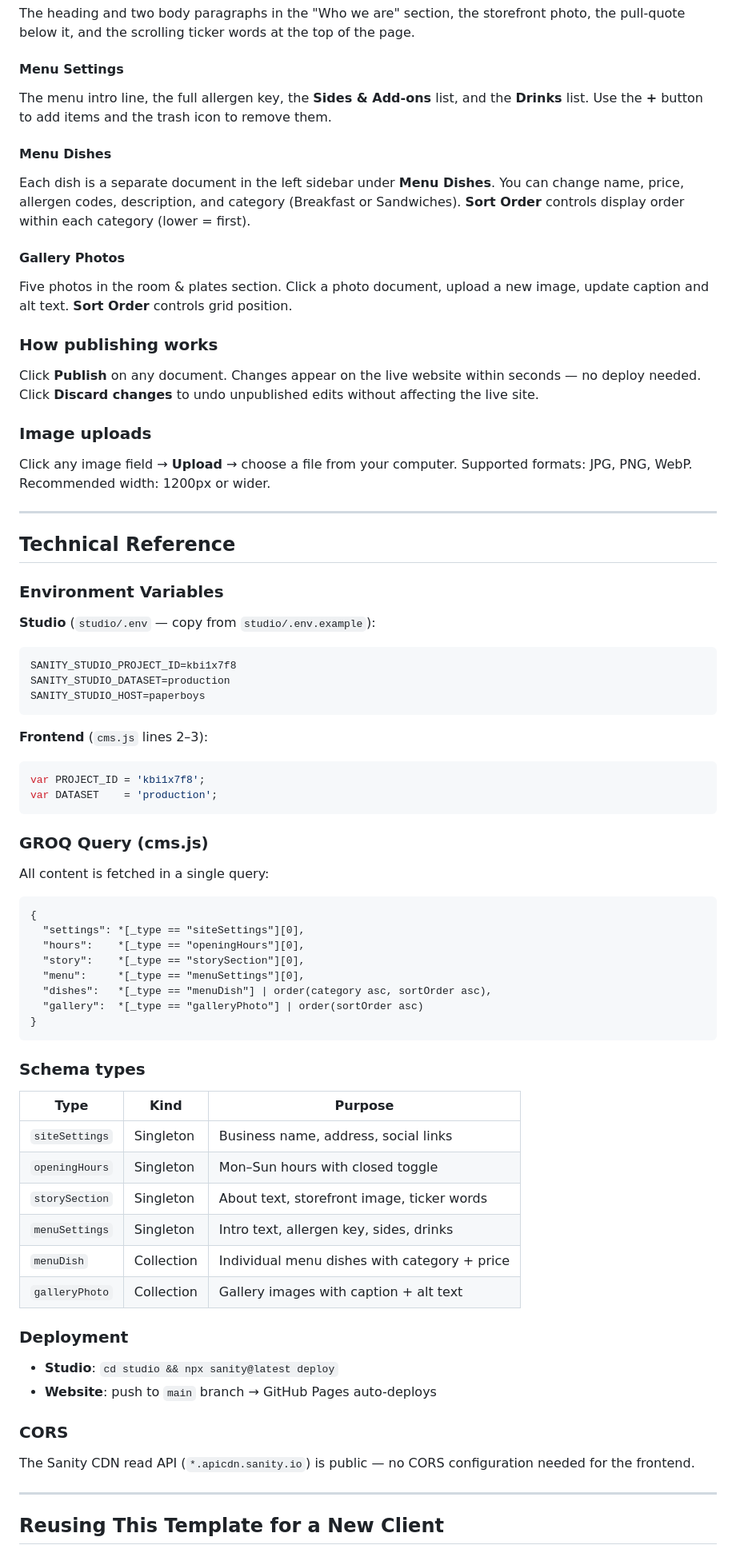
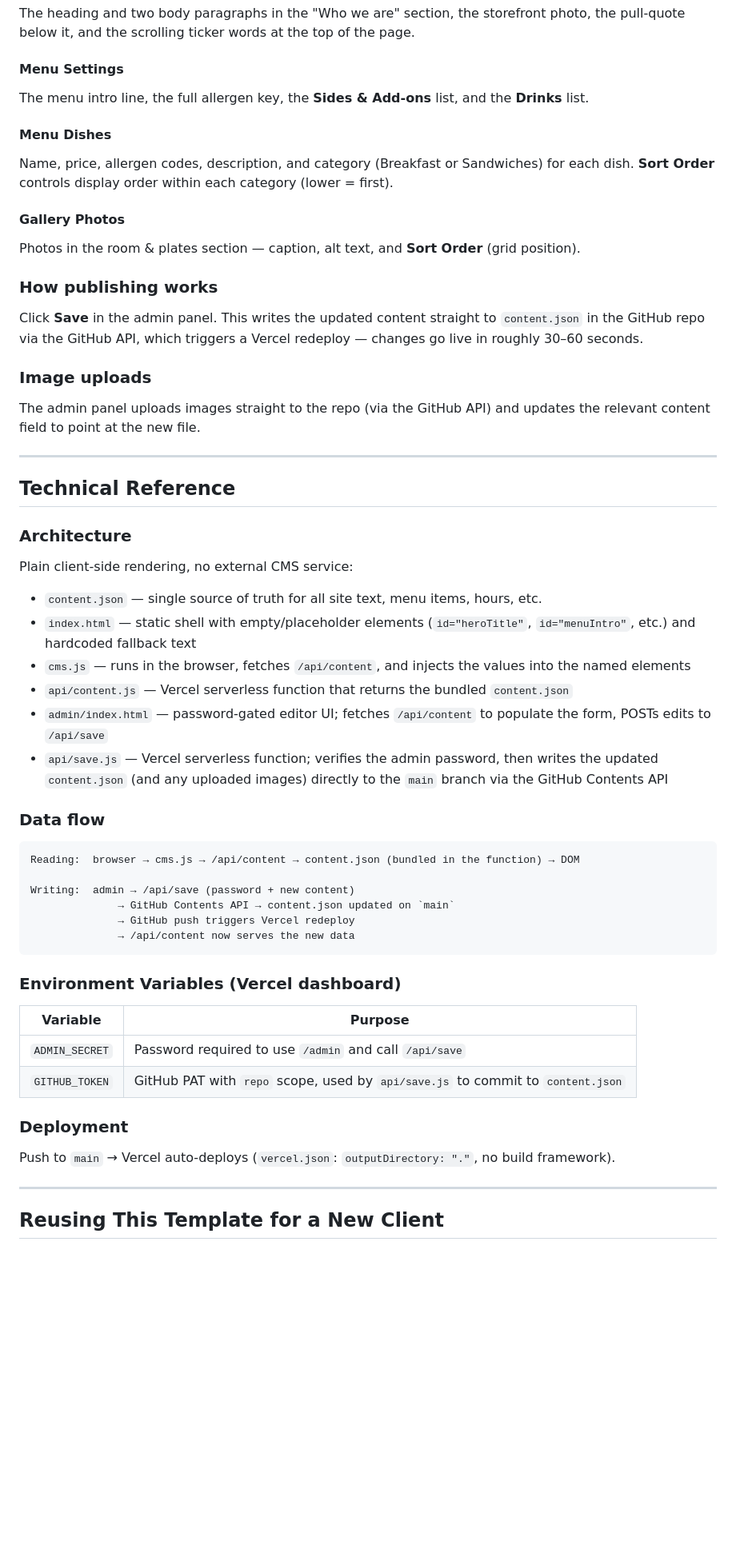
Before and after one commit to ahroonsanthosh/Paperboys, a Markdown page: CMS-GUIDE.md, the part around one of its changes. Shown at 80% size. Rendered like a GitHub page; blank space fills up the shorter version.

````diff
--- a/CMS-GUIDE.md
+++ b/CMS-GUIDE.md
@@ -25,73 +25,60 @@ the pull-quote below it, and the scrolling ticker words at the top of the page.
 
 #### Menu Settings
 The menu intro line, the full allergen key, the **Sides & Add-ons** list, and the **Drinks** list.
-Use the **+** button to add items and the trash icon to remove them.
 
 #### Menu Dishes
-Each dish is a separate document in the left sidebar under **Menu Dishes**.
-You can change name, price, allergen codes, description, and category (Breakfast or Sandwiches).
+Name, price, allergen codes, description, and category (Breakfast or Sandwiches) for each dish.
 **Sort Order** controls display order within each category (lower = first).
 
 #### Gallery Photos
-Five photos in the room & plates section. Click a photo document, upload a new image,
-update caption and alt text. **Sort Order** controls grid position.
+Photos in the room & plates section — caption, alt text, and **Sort Order** (grid position).
 
 ### How publishing works
-Click **Publish** on any document. Changes appear on the live website within seconds — no deploy needed.
-Click **Discard changes** to undo unpublished edits without affecting the live site.
+Click **Save** in the admin panel. This writes the updated content straight to `content.json`
+in the GitHub repo via the GitHub API, which triggers a Vercel redeploy — changes go live in
+roughly 30–60 seconds.
 
 ### Image uploads
-Click any image field → **Upload** → choose a file from your computer.
-Supported formats: JPG, PNG, WebP. Recommended width: 1200px or wider.
+The admin panel uploads images straight to the repo (via the GitHub API) and updates the
+relevant content field to point at the new file.
 
 ---
 
 ## Technical Reference
 
-### Environment Variables
+### Architecture
+Plain client-side rendering, no external CMS service:
 
-**Studio** (`studio/.env` — copy from `studio/.env.example`):
+- `content.json` — single source of truth for all site text, menu items, hours, etc.
+- `index.html` — static shell with empty/placeholder elements (`id="heroTitle"`, `id="menuIntro"`, etc.)
+  and hardcoded fallback text
+- `cms.js` — runs in the browser, fetches `/api/content`, and injects the values into the
+  named elements
+- `api/content.js` — Vercel serverless function that returns the bundled `content.json`
+- `admin/index.html` — password-gated editor UI; fetches `/api/content` to populate the form,
+  POSTs edits to `/api/save`
+- `api/save.js` — Vercel serverless function; verifies the admin password, then writes the
+  updated `content.json` (and any uploaded images) directly to the `main` branch via the
+  GitHub Contents API
+
+### Data flow
 ```
-SANITY_STUDIO_PROJECT_ID=kbi1x7f8
-SANITY_STUDIO_DATASET=production
-SANITY_STUDIO_HOST=paperboys
+Reading:  browser → cms.js → /api/content → content.json (bundled in the function) → DOM
+
+Writing:  admin → /api/save (password + new content)
+              → GitHub Contents API → content.json updated on `main`
+              → GitHub push triggers Vercel redeploy
+              → /api/content now serves the new data
 ```
 
-**Frontend** (`cms.js` lines 2–3):
-```js
-var PROJECT_ID = 'kbi1x7f8';
-var DATASET    = 'production';
-```
-
-### GROQ Query (cms.js)
-All content is fetched in a single query:
-```groq
-{
-  "settings": *[_type == "siteSettings"][0],
-  "hours":    *[_type == "openingHours"][0],
-  "story":    *[_type == "storySection"][0],
-  "menu":     *[_type == "menuSettings"][0],
-  "dishes":   *[_type == "menuDish"] | order(category asc, sortOrder asc),
-  "gallery":  *[_type == "galleryPhoto"] | order(sortOrder asc)
-}
-```
-
-### Schema types
-| Type | Kind | Purpose |
-|---|---|---|
-| `siteSettings` | Singleton | Business name, address, social links |
-| `openingHours` | Singleton | Mon–Sun hours with closed toggle |
-| `storySection` | Singleton | About text, storefront image, ticker words |
-| `menuSettings` | Singleton | Intro text, allergen key, sides, drinks |
-| `menuDish` | Collection | Individual menu dishes with category + price |
-| `galleryPhoto` | Collection | Gallery images with caption + alt text |
+### Environment Variables (Vercel dashboard)
+| Variable | Purpose |
+|---|---|
+| `ADMIN_SECRET` | Password required to use `/admin` and call `/api/save` |
+| `GITHUB_TOKEN` | GitHub PAT with `repo` scope, used by `api/save.js` to commit to `content.json` |
 
 ### Deployment
-- **Studio**: `cd studio && npx sanity@latest deploy`
-- **Website**: push to `main` branch → GitHub Pages auto-deploys
-
-### CORS
-The Sanity CDN read API (`*.apicdn.sanity.io`) is public — no CORS configuration needed for the frontend.
+Push to `main` → Vercel auto-deploys (`vercel.json`: `outputDirectory: "."`, no build framework).
 
 ---
 
````
Also changed, not shown: other parts of CMS-GUIDE.md (+12 -51 lines).
